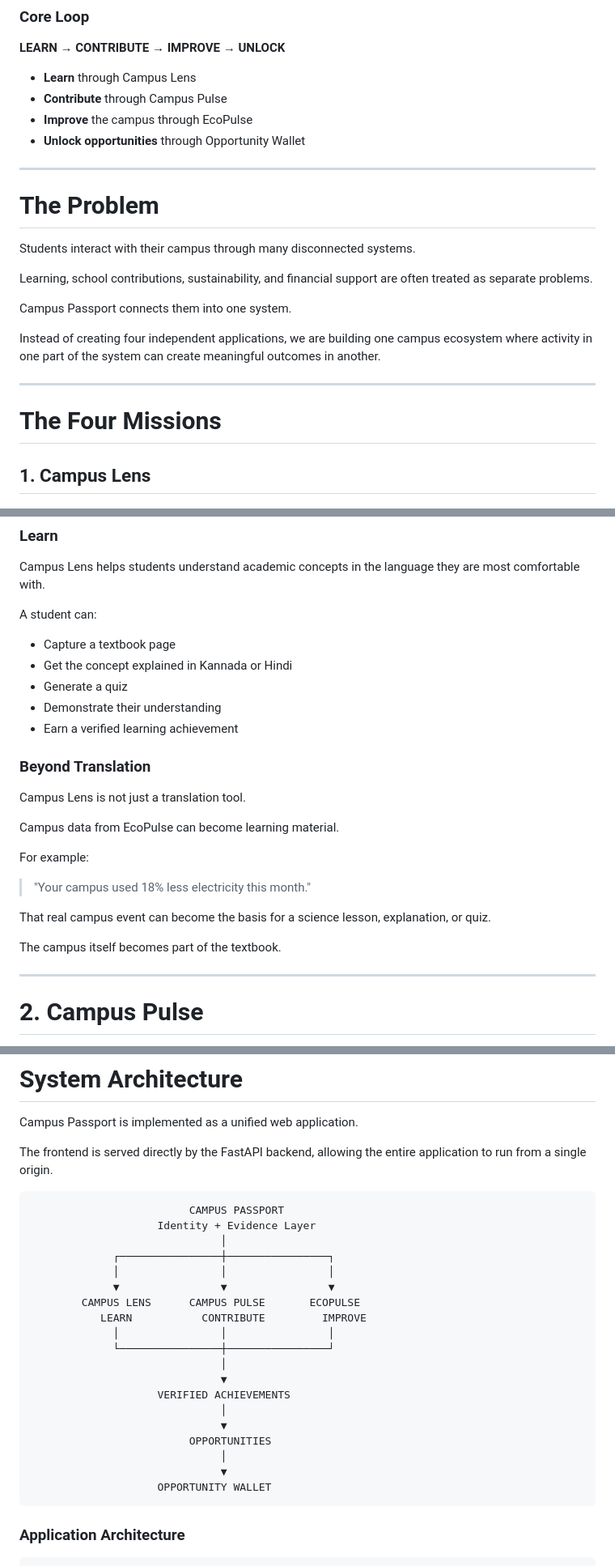
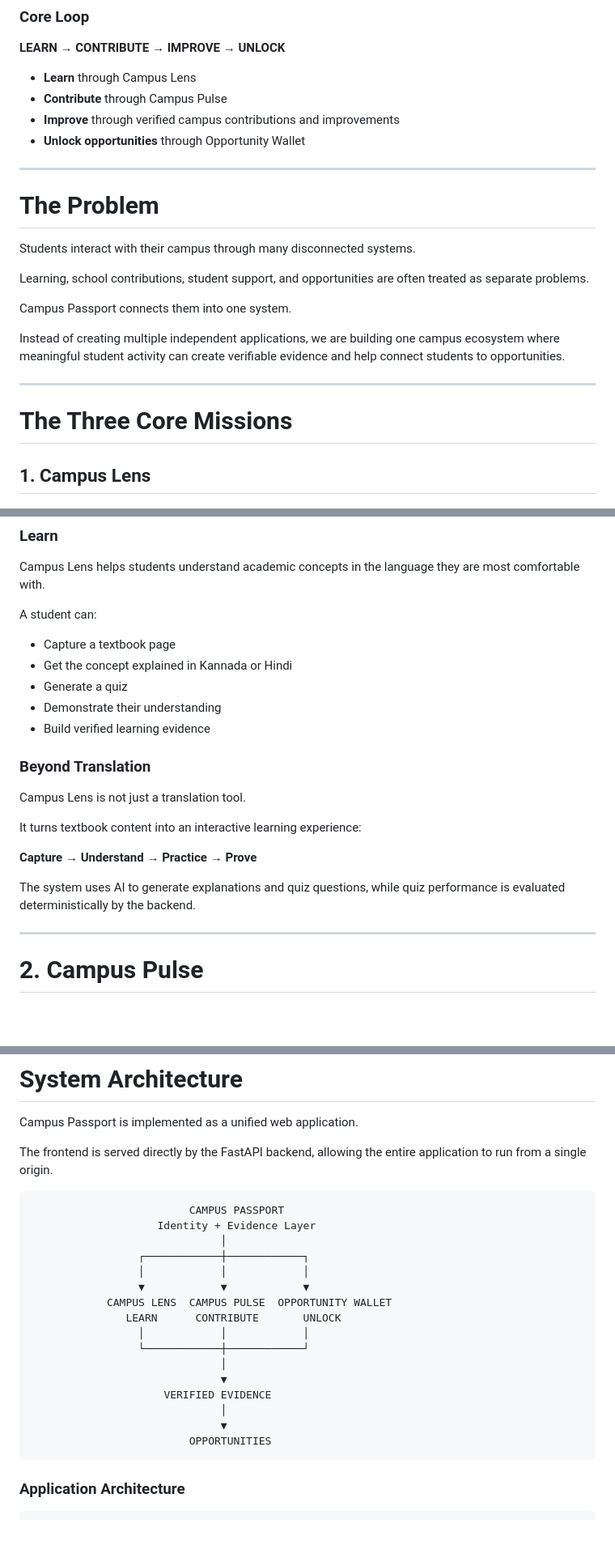
Before and after one commit to Aashrith-Ganesh/Campus-Passport, a Markdown page: README.md, 3 parts joined by grey strips. Shown at 81% size. Drawn GitHub-style; blank space fills up the shorter version.

````diff
--- a/README.md
+++ b/README.md
@@ -18,7 +18,7 @@ A student's campus journey should not be represented only by marks or attendance
 
 - **Learn** through Campus Lens
 - **Contribute** through Campus Pulse
-- **Improve** the campus through EcoPulse
+- **Improve** through verified campus contributions and improvements
 - **Unlock opportunities** through Opportunity Wallet
 
 ---
@@ -27,15 +27,15 @@ A student's campus journey should not be represented only by marks or attendance
 
 Students interact with their campus through many disconnected systems.
 
-Learning, school contributions, sustainability, and financial support are often treated as separate problems.
+Learning, school contributions, student support, and opportunities are often treated as separate problems.
 
 Campus Passport connects them into one system.
 
-Instead of creating four independent applications, we are building one campus ecosystem where activity in one part of the system can create meaningful outcomes in another.
+Instead of creating multiple independent applications, we are building one campus ecosystem where meaningful student activity can create verifiable evidence and help connect students to opportunities.
 
 ---
 
-# The Four Missions
+# The Three Core Missions
 
 ## 1. Campus Lens
 
@@ -49,21 +49,17 @@ A student can:
 - Get the concept explained in Kannada or Hindi
 - Generate a quiz
 - Demonstrate their understanding
-- Earn a verified learning achievement
+- Build verified learning evidence
 
 ### Beyond Translation
 
 Campus Lens is not just a translation tool.
 
-Campus data from EcoPulse can become learning material.
+It turns textbook content into an interactive learning experience:
 
-For example:
+**Capture → Understand → Practice → Prove**
 
-> "Your campus used 18% less electricity this month."
-
-That real campus event can become the basis for a science lesson, explanation, or quiz.
-
-The campus itself becomes part of the textbook.
+The system uses AI to generate explanations and quiz questions, while quiz performance is evaluated deterministically by the backend.
 
 ---
 
@@ -174,22 +139,19 @@ The frontend is served directly by the FastAPI backend, allowing the entire appl
                          CAMPUS PASSPORT
                     Identity + Evidence Layer
                               │
-             ┌────────────────┼────────────────┐
-             │                │                │
-             ▼                ▼                ▼
-        CAMPUS LENS      CAMPUS PULSE       ECOPULSE
-           LEARN           CONTRIBUTE         IMPROVE
-             │                │                │
-             └────────────────┼────────────────┘
+                 ┌────────────┼────────────┐
+                 │            │            │
+                 ▼            ▼            ▼
+            CAMPUS LENS  CAMPUS PULSE  OPPORTUNITY WALLET
+               LEARN      CONTRIBUTE       UNLOCK
+                 │            │            │
+                 └────────────┼────────────┘
                               │
                               ▼
-                    VERIFIED ACHIEVEMENTS
+                     VERIFIED EVIDENCE
                               │
                               ▼
                          OPPORTUNITIES
-                              │
-                              ▼
-                    OPPORTUNITY WALLET
 ```
 
 ### Application Architecture
````
Also changed, not shown: other parts of README.md (+20 -51 lines).
